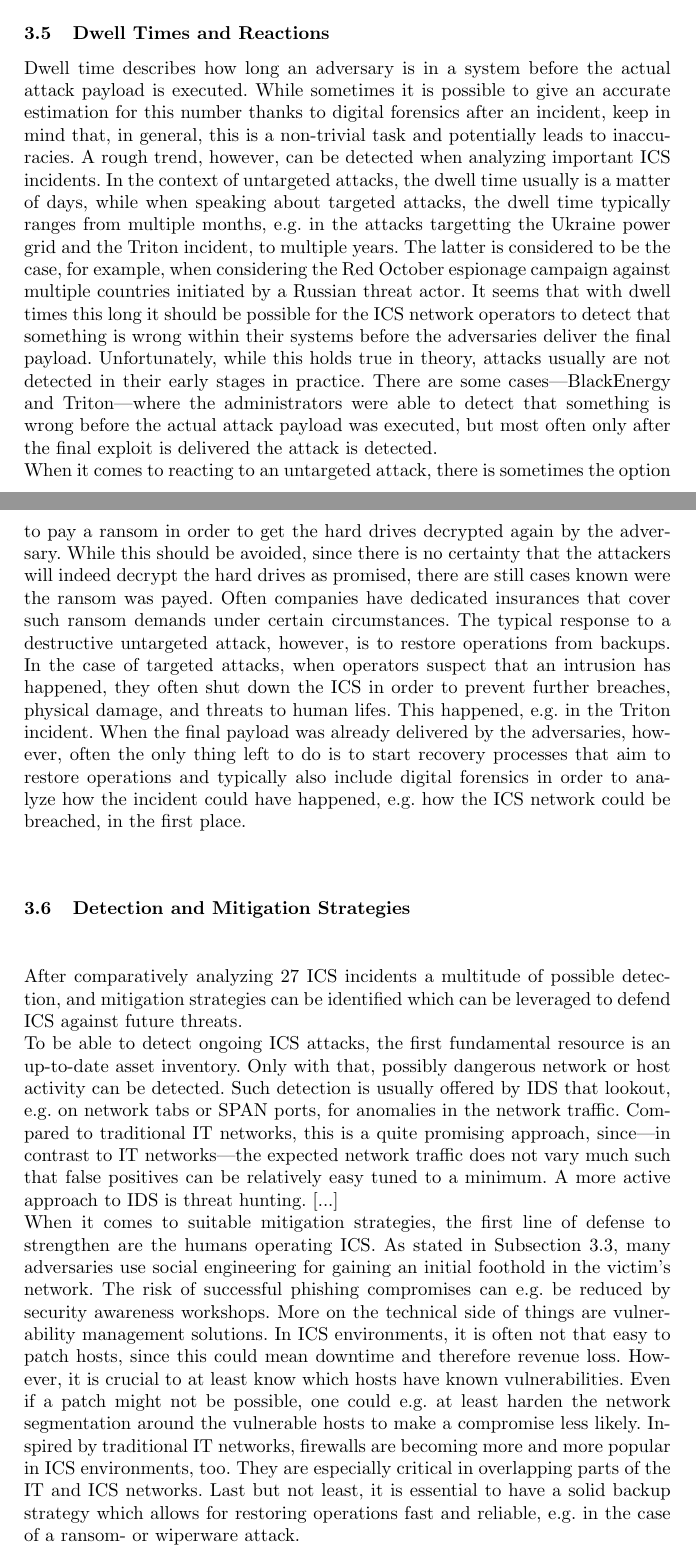
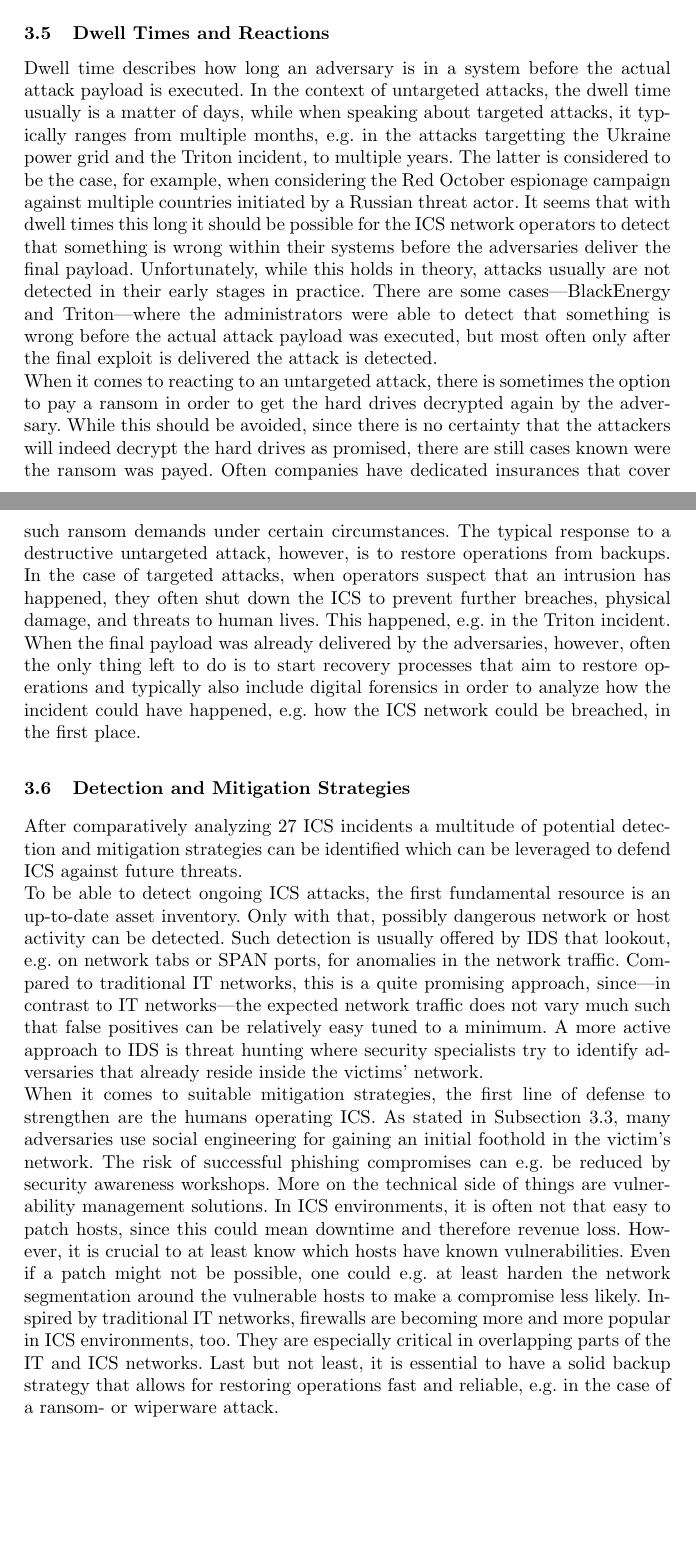
Before and after one commit to NF997/OTSecurityIncidents, a LaTeX paper (Report/report.tex): two parts of pages 8 and 9 of 14, joined at a grey line, cut so that both start at the same text, the shorter picture padded with empty space. Compiled offline with pdfLaTeX.

Commit message:
Polished Detection/Mitigation Subsection

```diff
--- a/Report/report.tex
+++ b/Report/report.tex
@@ -286,16 +286,16 @@ Furthermore, untargeted attacks often partly fail to achieve their goal since a
 \subsection{Dwell Times and Reactions}
 % Dwell times
 Dwell time describes how long an adversary is in a system before the actual attack payload is executed.
-While sometimes it is possible to give an accurate estimation for this number thanks to digital forensics after an incident, keep in mind that, in general, this is a non-trivial task and potentially leads to inaccuracies.
-A rough trend, however, can be detected when analyzing important ICS incidents.
+% While sometimes it is possible to give an accurate estimation for this number thanks to digital forensics after an incident, keep in mind that, in general, this is a non-trivial task and potentially leads to inaccuracies.
+% A rough trend, however, can be detected when analyzing important ICS incidents.
 % Untargeted: often days
-In the context of untargeted attacks, the dwell time usually is a matter of days, while when speaking about targeted attacks, the dwell time typically ranges from multiple months, e.g. in the attacks targetting the Ukraine power grid and the Triton incident, to multiple years.
+In the context of untargeted attacks, the dwell time usually is a matter of days, while when speaking about targeted attacks, it typically ranges from multiple months, e.g. in the attacks targetting the Ukraine power grid and the Triton incident, to multiple years.
 The latter is considered to be the case, for example, when considering the Red October espionage campaign against multiple countries initiated by a Russian threat actor.
 % Targeted multiple months (Industroyer, Blackenergy, Triton) to multiple years (Red October)
 % Lots of time to detect the intrusion
 It seems that with dwell times this long it should be possible for the ICS network operators to detect that something is wrong within their systems before the adversaries deliver the final payload.
 % However: Time of Discovery medium BlackEnergy & Triton but most often late
-Unfortunately, while this holds true in theory, attacks usually are not detected in their early stages in practice.
+Unfortunately, while this holds in theory, attacks usually are not detected in their early stages in practice.
 There are some cases---BlackEnergy and Triton---where the administrators were able to detect that something is wrong before the actual attack payload was executed, but most often only after the final exploit is delivered the attack is detected.\\
 % Typical Reactions (do they help?)
 % Untargeted attacks: Pay ransom (via insurance) or restore via backup (maybe buy new hard drives <-> Shamoon)
@@ -305,14 +305,14 @@ Often companies have dedicated insurances that cover such ransom demands under c
 The typical response to a destructive untargeted attack, however, is to restore operations from backups.
 % Targeted attacks: When medium usually shutdown like Triton
 % When late digital forensics
-In the case of targeted attacks, when operators suspect that an intrusion has happened, they often shut down the ICS in order to prevent further breaches, physical damage, and threats to human lifes.
+In the case of targeted attacks, when operators suspect that an intrusion has happened, they often shut down the ICS to prevent further breaches, physical damage, and threats to human lives.
 This happened, e.g. in the Triton incident.
 When the final payload was already delivered by the adversaries, however, often the only thing left to do is to start recovery processes that aim to restore operations and typically also include digital forensics in order to analyze how the incident could have happened, e.g. how the ICS network could be breached, in the first place.
 % As a result of the Shamoon attack, however, thousands of hard drives were destroyed irretrievably such that the affected company had to quickly buy large amounts of hard drives, which lead to a world-wide shortage of those.
 
 \subsection{Detection and Mitigation Strategies}
 % Mitigation against untargeted ransom- & wiperware
-After comparatively analyzing 27 ICS incidents a multitude of possible detection, and mitigation strategies can be identified which can be leveraged to defend ICS against future threats.\\
+After comparatively analyzing 27 ICS incidents a multitude of potential detection and mitigation strategies can be identified which can be leveraged to defend ICS against future threats.\\
 % Detection
 % Asset Inventory
 To be able to detect ongoing ICS attacks, the first fundamental resource is an up-to-date asset inventory.
@@ -321,8 +321,7 @@ Only with that, possibly dangerous network or host activity can be detected.
 Such detection is usually offered by IDS that lookout, e.g. on network tabs or SPAN ports, for anomalies in the network traffic.
 Compared to traditional IT networks, this is a quite promising approach, since---in contrast to IT networks---the expected network traffic does not vary much such that false positives can be relatively easy tuned to a minimum.
 % Threat Hunting
-A more active approach to IDS is threat hunting.
-[...]\\
+A more active approach to IDS is threat hunting where security specialists try to identify adversaries that already reside inside the victims' network.\\
 % Mitigation
 When it comes to suitable mitigation strategies, the first line of defense to strengthen are the humans operating ICS.
 % Security Awareness
@@ -337,7 +336,7 @@ Even if a patch might not be possible, one could e.g. at least harden the networ
 Inspired by traditional IT networks, firewalls are becoming more and more popular in ICS environments, too.
 They are especially critical in overlapping parts of the IT and ICS networks.
 % Backups
-Last but not least, it is essential to have a solid backup strategy which allows for restoring operations fast and reliable, e.g. in the case of a ransom- or wiperware attack.
+Last but not least, it is essential to have a solid backup strategy that allows for restoring operations fast and reliable, e.g. in the case of a ransom- or wiperware attack.
 
 \section{Detailed Analysis of the Triton Attack}
 While the previous section conducted a comparative overview of the most prevalent ICS security incidents to highlight general trends, this section focusses on a single attack to detail how insight gained from such an analysis can be used to prepare for future attacks.
```
Also changed, not shown: Report/report.pdf, Report/report.tex (2 more changed lines).
